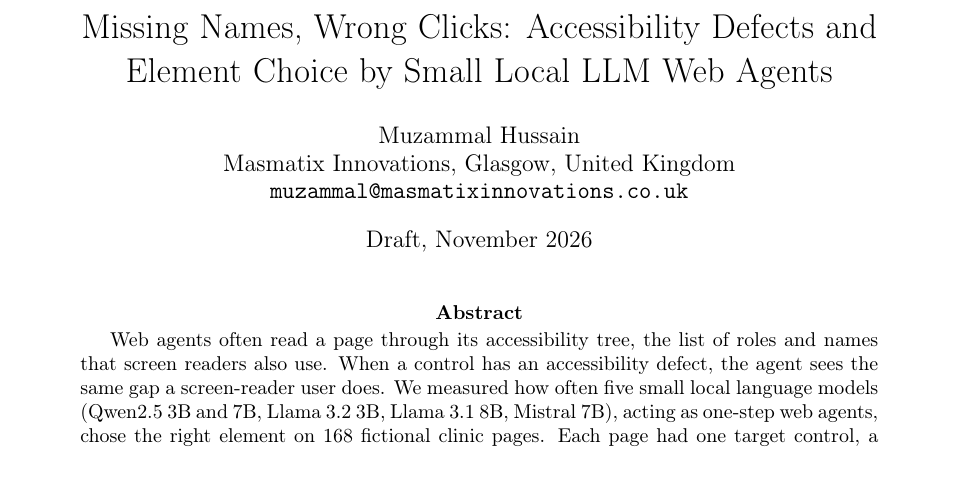
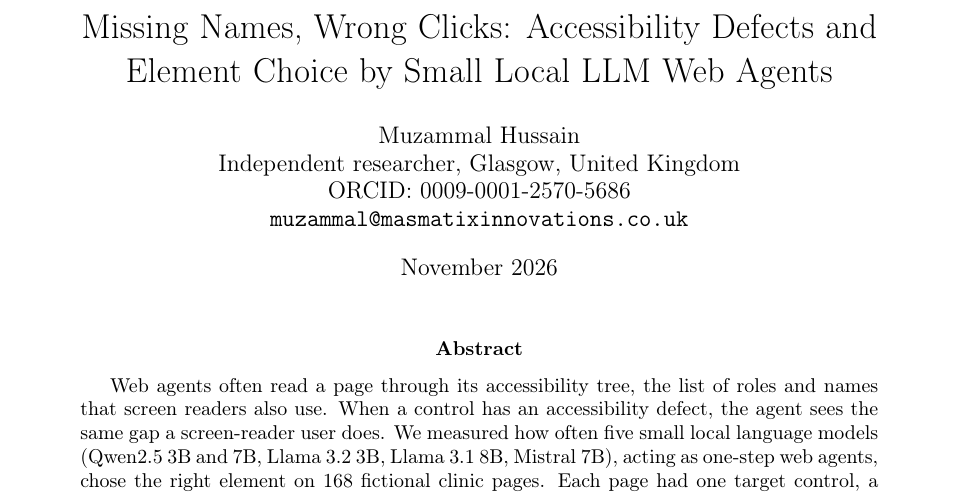
Before and after one commit to MHKhan50/a11ybridge-accessibility-benchmark, a LaTeX paper (paper/main.tex): part of page 1 of 5, cut so that both start at the same text. Compiled offline with pdfLaTeX.

Commit message:
Paper: final front matter, ORCID and link style; README title matches the paper

```diff
--- a/paper/main.tex
+++ b/paper/main.tex
@@ -3,12 +3,13 @@
 \usepackage[T1]{fontenc}
 \usepackage{booktabs}
 \usepackage{graphicx}
-\usepackage{hyperref}
+\usepackage{xurl}
+\usepackage[hidelinks]{hyperref}
 \usepackage{natbib}
 
 \title{Missing Names, Wrong Clicks: Accessibility Defects and Element Choice by Small Local LLM Web Agents}
-\author{Muzammal Hussain\\Masmatix Innovations, Glasgow, United Kingdom\\\texttt{muzammal@masmatixinnovations.co.uk}}
-\date{Draft, November 2026}
+\author{Muzammal Hussain\\Independent researcher, Glasgow, United Kingdom\\ORCID: \href{https://orcid.org/0009-0001-2570-5686}{0009-0001-2570-5686}\\\texttt{muzammal@masmatixinnovations.co.uk}}
+\date{November 2026}
 
 \begin{document}
 \maketitle
```
Also changed, not shown: README.md, paper/main.pdf, 1 other file.
